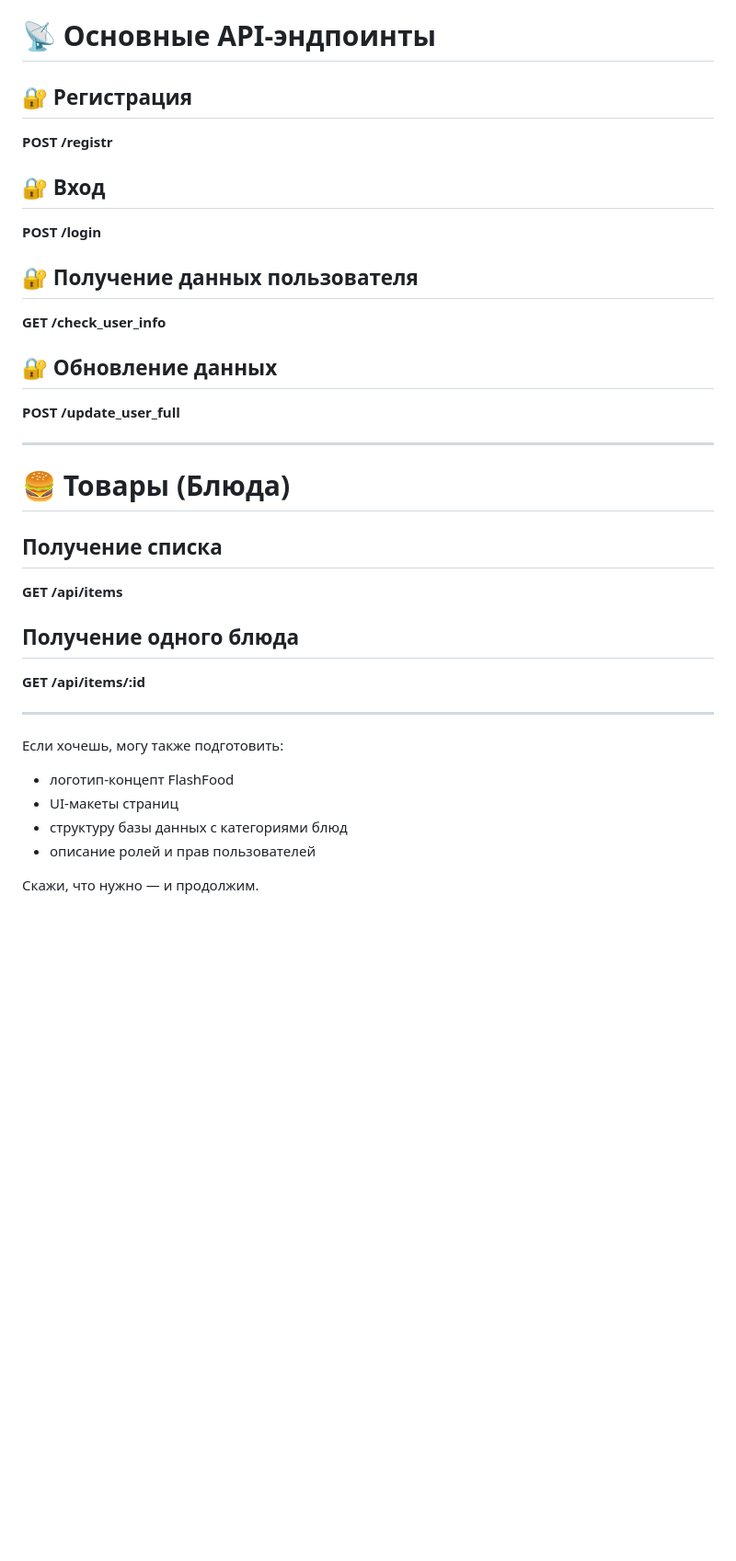
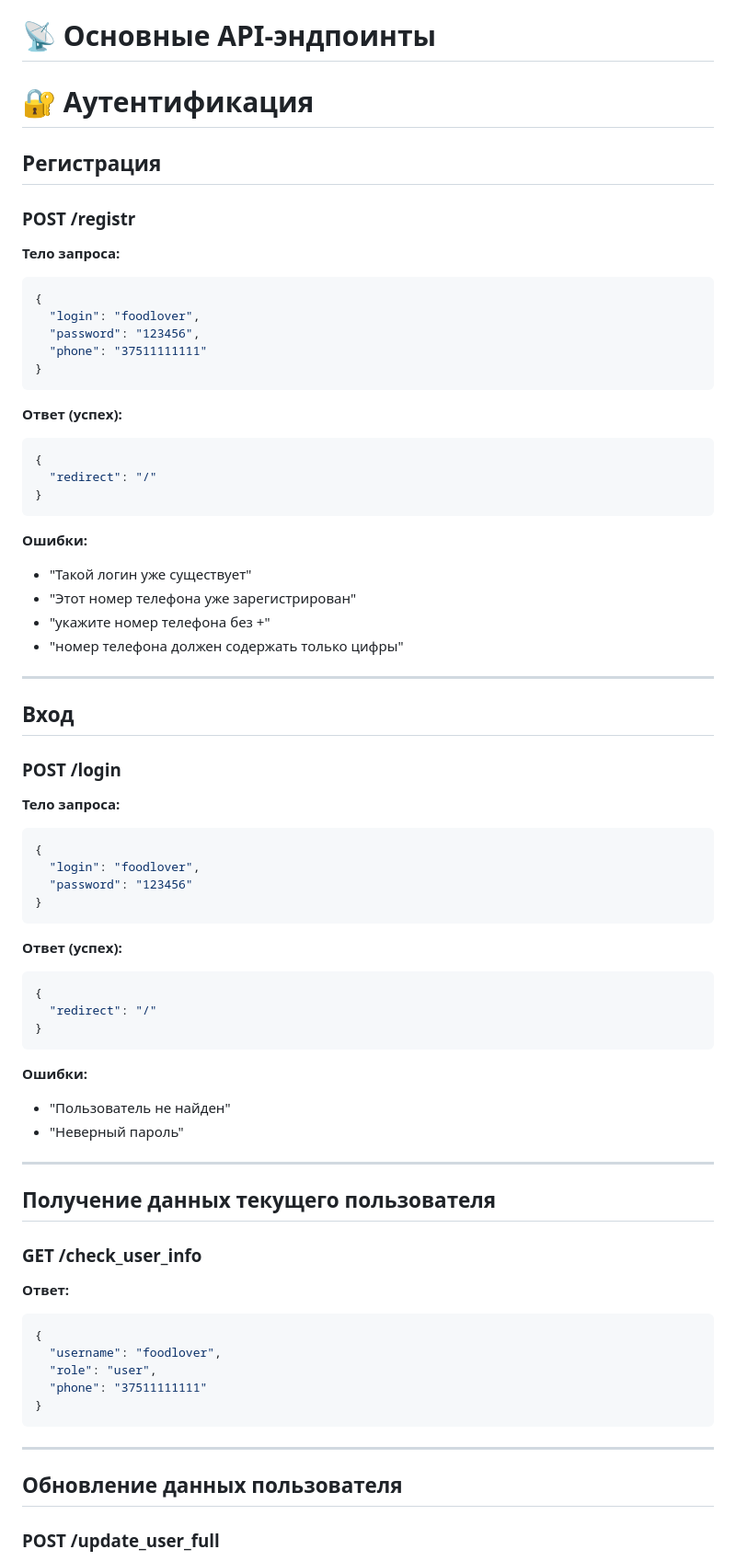
Before and after one commit to Pavel17072007/SITE, a Markdown page: README.md, the part around one of its changes. Shown at 92% size. GitHub-like rendering; blank space fills up the shorter version.

````diff
--- a/README.md
+++ b/README.md
@@ -232,34 +228,73 @@ FlashFood создан для людей, которые хотят получа
 
 # 📡 **Основные API‑эндпоинты**
 
-## 🔐 Регистрация
-**POST /registr**
+# 🔐 **Аутентификация**
 
-## 🔐 Вход
-**POST /login**
+## **Регистрация**
+### **POST /registr**
 
-## 🔐 Получение данных пользователя
-**GET /check_user_info**
+**Тело запроса:**
+```json
+{
+  "login": "foodlover",
+  "password": "123456",
+  "phone": "37511111111"
+}
+```
 
-## 🔐 Обновление данных
-**POST /update_user_full**
+**Ответ (успех):**
+```json
+{
+  "redirect": "/"
+}
+```
+
+**Ошибки:**
+- "Такой логин уже существует"
+- "Этот номер телефона уже зарегистрирован"
+- "укажите номер телефона без +"
+- "номер телефона должен содержать только цифры"
 
 ---
 
-# 🍔 Товары (Блюда)
+## **Вход**
+### **POST /login**
 
-## Получение списка
-**GET /api/items**
+**Тело запроса:**
+```json
+{
+  "login": "foodlover",
+  "password": "123456"
+}
+```
 
-## Получение одного блюда
-**GET /api/items/:id**
+**Ответ (успех):**
+```json
+{
+  "redirect": "/"
+}
+```
+
+**Ошибки:**
+- "Пользователь не найден"
+- "Неверный пароль"
 
 ---
 
-Если хочешь, могу также подготовить:
-- логотип‑концепт FlashFood
-- UI‑макеты страниц
-- структуру базы данных с категориями блюд
-- описание ролей и прав пользователей
+## **Получение данных текущего пользователя**
+### **GET /check_user_info**
 
-Скажи, что нужно — и продолжим.
+**Ответ:**
+```json
+{
+  "username": "foodlover",
+  "role": "user",
+  "phone": "37511111111"
+}
+```
+
+---
+
+## **Обновление данных пользователя**
+### **POST /update_user_full**
+
````
Also changed, not shown: other parts of README.md (+64 -6 lines).
